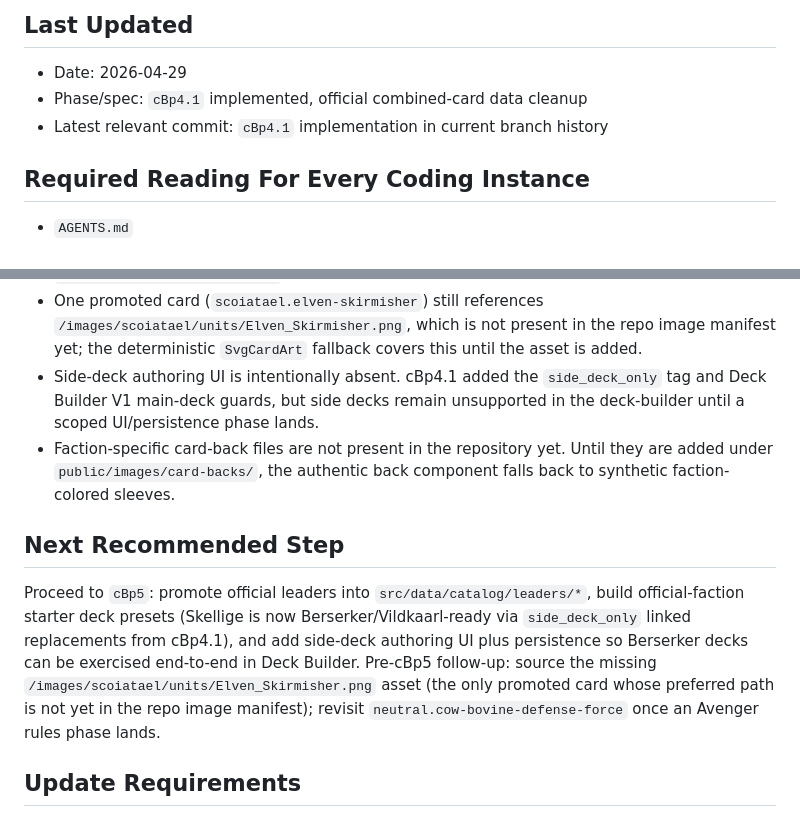
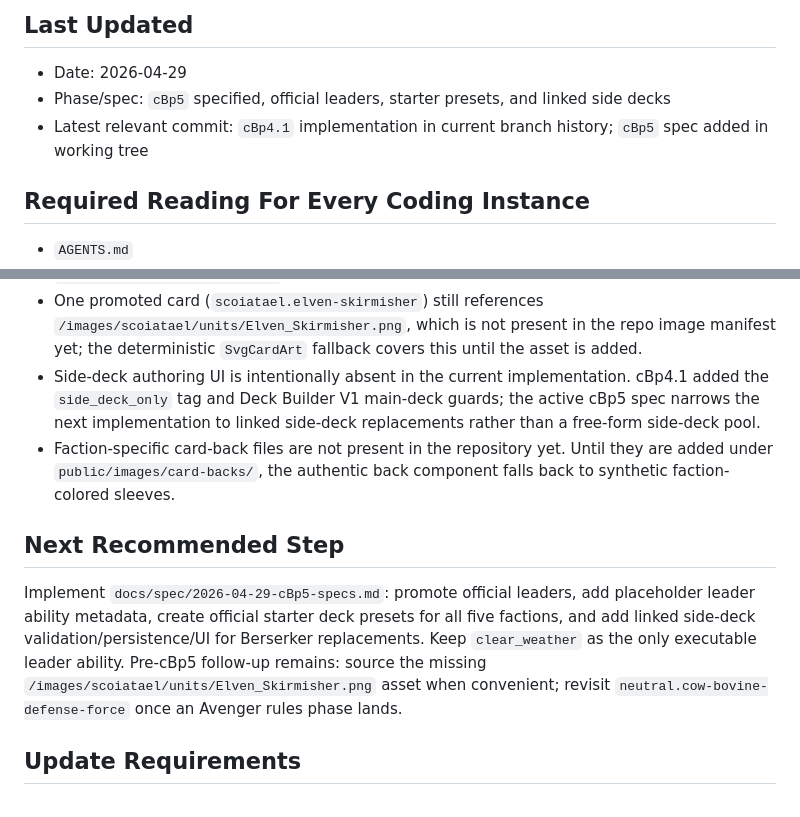
Before and after one commit to hvngpham002/gwent-learning-project, a Markdown page: docs/PROJECT_STATE.md, 2 parts joined by grey strips. Drawn GitHub-style.

Commit message:
Cluster B Phase 5: Add official leaders spec

```diff
--- a/docs/PROJECT_STATE.md
+++ b/docs/PROJECT_STATE.md
@@ -3,8 +3,8 @@
 ## Last Updated
 
 - Date: 2026-04-29
-- Phase/spec: `cBp4.1` implemented, official combined-card data cleanup
-- Latest relevant commit: `cBp4.1` implementation in current branch history
+- Phase/spec: `cBp5` specified, official leaders, starter presets, and linked side decks
+- Latest relevant commit: `cBp4.1` implementation in current branch history; `cBp5` spec added in working tree
 
 ## Required Reading For Every Coding Instance
 
@@ -241,12 +242,12 @@ Latest Engine Rule implementation:
 - The official porting review bundle is browser-local until exported. cBp4/cBp4.1 covered the non-leader promotion + combined-card cleanup; future phases must still consume the bundle for official leaders, official-faction starter decks, and side-deck authoring.
 - The combined Cow/Bovine scrape candidate (`neutral.cow-bovine-defense-force`) remains deferred until Avenger lands as an implemented ability; the legacy split `neutral.cow` and `neutral.bovine-defense-force` records cover the playable form today.
 - One promoted card (`scoiatael.elven-skirmisher`) still references `/images/scoiatael/units/Elven_Skirmisher.png`, which is not present in the repo image manifest yet; the deterministic `SvgCardArt` fallback covers this until the asset is added.
-- Side-deck authoring UI is intentionally absent. cBp4.1 added the `side_deck_only` tag and Deck Builder V1 main-deck guards, but side decks remain unsupported in the deck-builder until a scoped UI/persistence phase lands.
+- Side-deck authoring UI is intentionally absent in the current implementation. cBp4.1 added the `side_deck_only` tag and Deck Builder V1 main-deck guards; the active cBp5 spec narrows the next implementation to linked side-deck replacements rather than a free-form side-deck pool.
 - Faction-specific card-back files are not present in the repository yet. Until they are added under `public/images/card-backs/`, the authentic back component falls back to synthetic faction-colored sleeves.
 
 ## Next Recommended Step
 
- Proceed to `cBp5`: promote official leaders into `src/data/catalog/leaders/*`, build official-faction starter deck presets (Skellige is now Berserker/Vildkaarl-ready via `side_deck_only` linked replacements from cBp4.1), and add side-deck authoring UI plus persistence so Berserker decks can be exercised end-to-end in Deck Builder. Pre-cBp5 follow-up: source the missing `/images/scoiatael/units/Elven_Skirmisher.png` asset (the only promoted card whose preferred path is not yet in the repo image manifest); revisit `neutral.cow-bovine-defense-force` once an Avenger rules phase lands.
+ Implement `docs/spec/2026-04-29-cBp5-specs.md`: promote official leaders, add placeholder leader ability metadata, create official starter deck presets for all five factions, and add linked side-deck validation/persistence/UI for Berserker replacements. Keep `clear_weather` as the only executable leader ability. Pre-cBp5 follow-up remains: source the missing `/images/scoiatael/units/Elven_Skirmisher.png` asset when convenient; revisit `neutral.cow-bovine-defense-force` once an Avenger rules phase lands.
 
 ## Update Requirements
 
```
Also changed, not shown: other parts of docs/PROJECT_STATE.md (+1 -0 lines), docs/spec/2026-04-29-cBp5-specs.md (added, +436 -0 lines).
